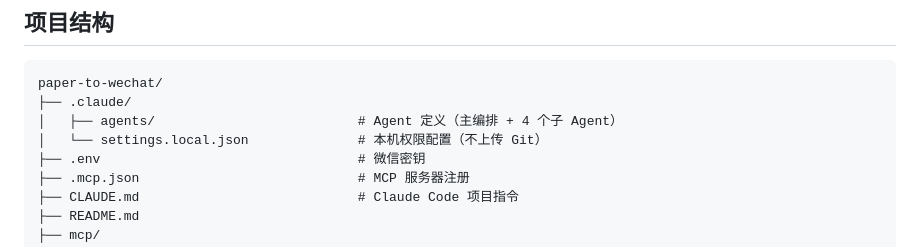
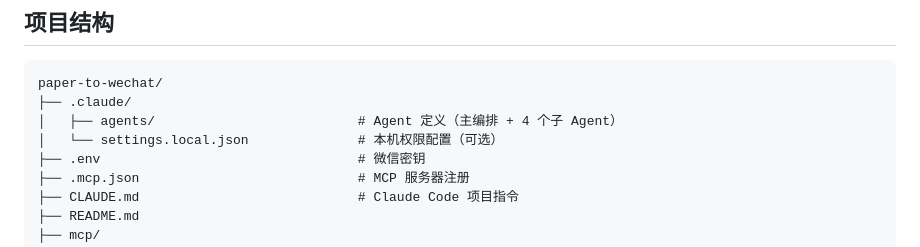
Before and after one commit to LJRqeqrq/paper-to-wechat, a Markdown page: README.md, the part around the change. Rendered like a GitHub page.

Commit message:
修改README2

```diff
--- a/README.md
+++ b/README.md
@@ -104,7 +104,7 @@ WECHAT_APP_SECRET=你的公众号AppSecret
 paper-to-wechat/
 ├── .claude/
 │   ├── agents/                          # Agent 定义（主编排 + 4 个子 Agent）
-│   └── settings.local.json              # 本机权限配置（不上传 Git）
+│   └── settings.local.json              # 本机权限配置（可选）
 ├── .env                                 # 微信密钥
 ├── .mcp.json                            # MCP 服务器注册
 ├── CLAUDE.md                            # Claude Code 项目指令
```
